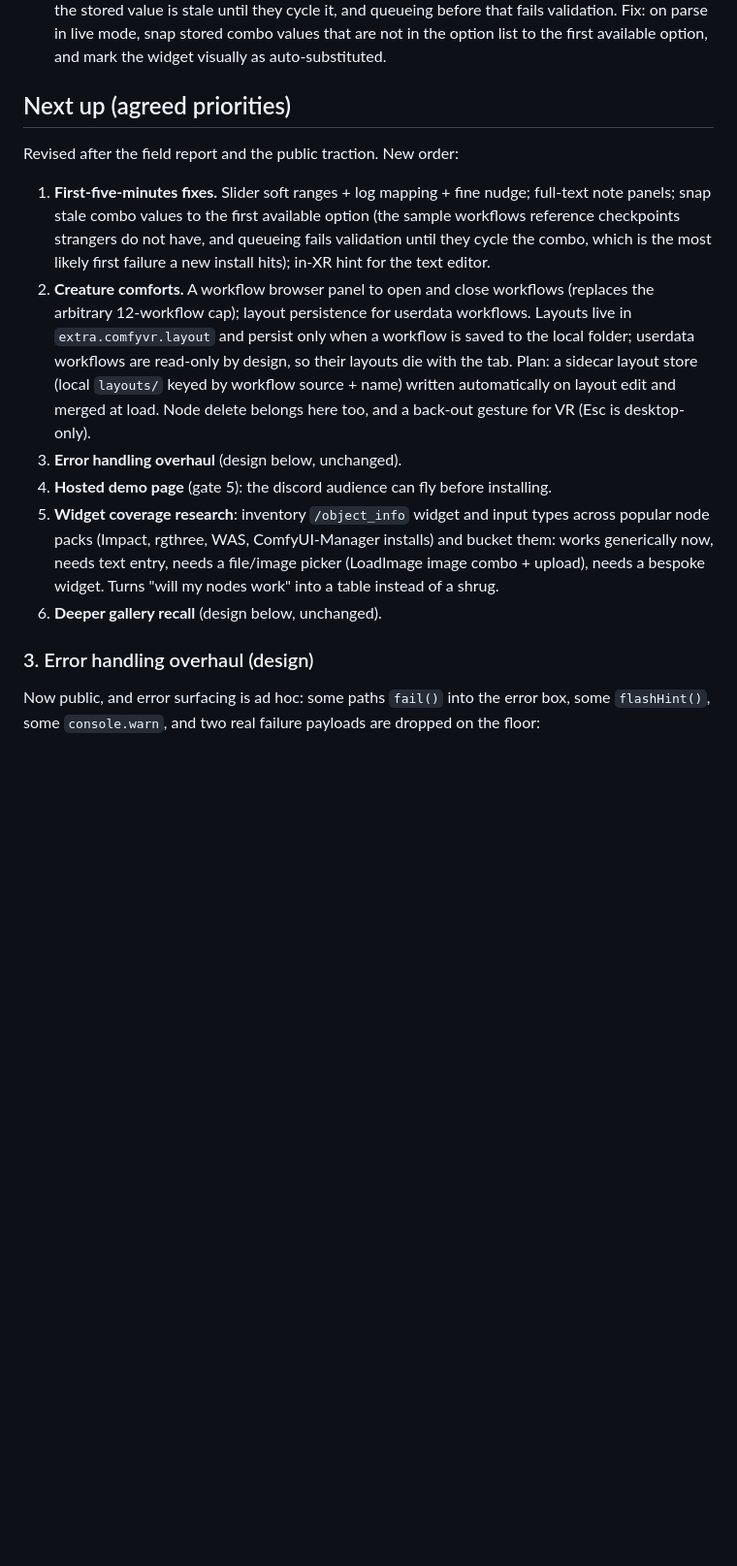
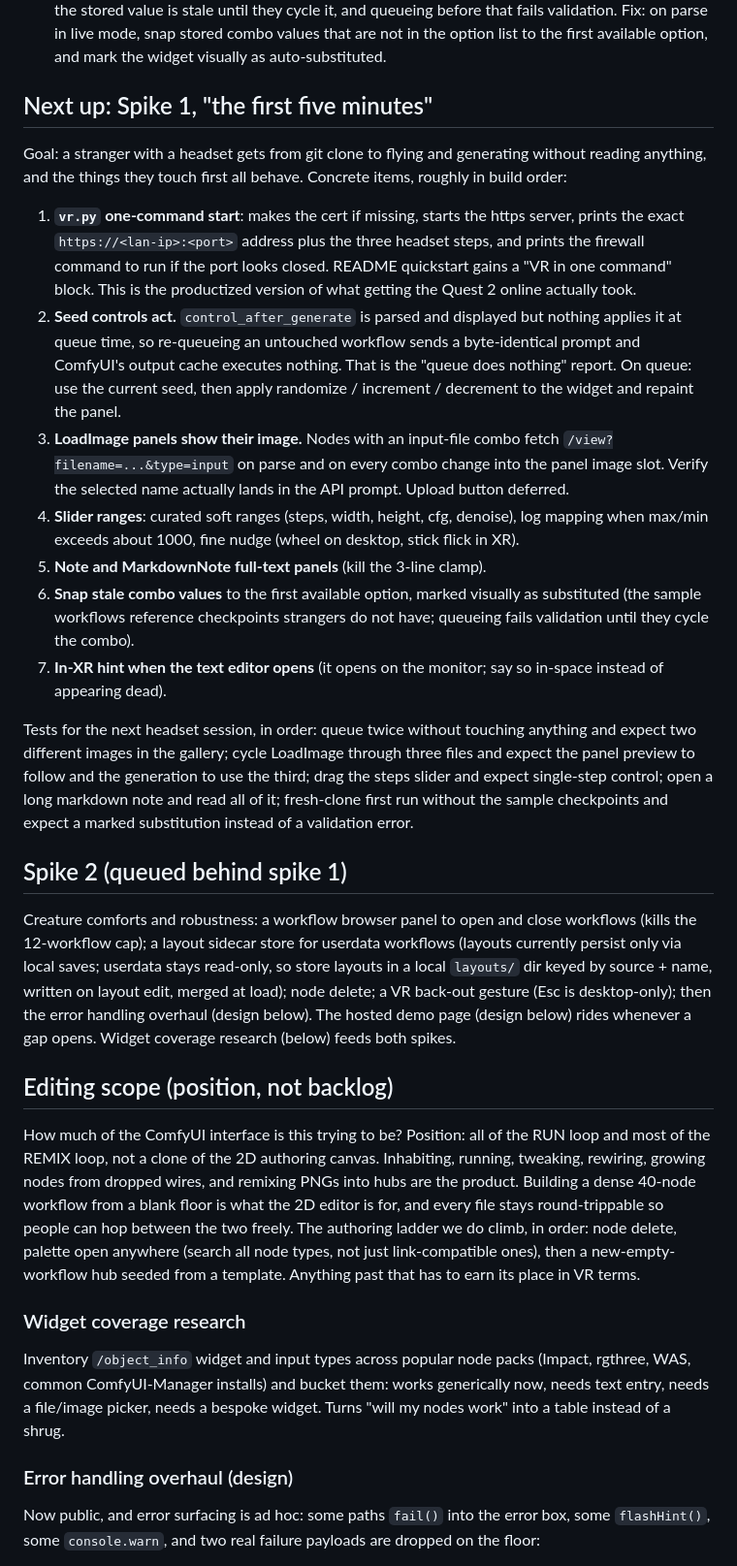
Before and after one commit to newsbubbles/ComfyUI-ComfyVR, a Markdown page: notes/HANDOFF.md, the part around one of its changes. Shown at 97% size. Drawn GitHub-style; blank space fills up the shorter version.

Commit message:
Handoff: spike 1 plan (first five minutes), spike 2, editing scope position

```diff
--- a/notes/HANDOFF.md
+++ b/notes/HANDOFF.md
@@ -65,37 +65,81 @@ Known gaps, in priority order:
   option list to the first available option, and mark the widget
   visually as auto-substituted.
 
-## Next up (agreed priorities)
+## Next up: Spike 1, "the first five minutes"
 
-Revised after the field report and the public traction. New order:
+Goal: a stranger with a headset gets from git clone to flying and
+generating without reading anything, and the things they touch first
+all behave. Concrete items, roughly in build order:
 
-1. **First-five-minutes fixes.** Slider soft ranges + log mapping +
-   fine nudge; full-text note panels; snap stale combo values to the
-   first available option (the sample workflows reference checkpoints
-   strangers do not have, and queueing fails validation until they
-   cycle the combo, which is the most likely first failure a new
-   install hits); in-XR hint for the text editor.
-2. **Creature comforts.** A workflow browser panel to open and close
-   workflows (replaces the arbitrary 12-workflow cap); layout
-   persistence for userdata workflows. Layouts live in
-   `extra.comfyvr.layout` and persist only when a workflow is saved to
-   the local folder; userdata workflows are read-only by design, so
-   their layouts die with the tab. Plan: a sidecar layout store (local
-   `layouts/` keyed by workflow source + name) written automatically on
-   layout edit and merged at load. Node delete belongs here too, and a
-   back-out gesture for VR (Esc is desktop-only).
-3. **Error handling overhaul** (design below, unchanged).
-4. **Hosted demo page** (gate 5): the discord audience can fly before
-   installing.
-5. **Widget coverage research**: inventory `/object_info` widget and
-   input types across popular node packs (Impact, rgthree, WAS,
-   ComfyUI-Manager installs) and bucket them: works generically now,
-   needs text entry, needs a file/image picker (LoadImage image combo +
-   upload), needs a bespoke widget. Turns "will my nodes work" into a
-   table instead of a shrug.
-6. **Deeper gallery recall** (design below, unchanged).
+1. **`vr.py` one-command start**: makes the cert if missing, starts
+   the https server, prints the exact `https://<lan-ip>:<port>`
+   address plus the three headset steps, and prints the firewall
+   command to run if the port looks closed. README quickstart gains a
+   "VR in one command" block. This is the productized version of what
+   getting the Quest 2 online actually took.
+2. **Seed controls act.** `control_after_generate` is parsed and
+   displayed but nothing applies it at queue time, so re-queueing an
+   untouched workflow sends a byte-identical prompt and ComfyUI's
+   output cache executes nothing. That is the "queue does nothing"
+   report. On queue: use the current seed, then apply randomize /
+   increment / decrement to the widget and repaint the panel.
+3. **LoadImage panels show their image.** Nodes with an input-file
+   combo fetch `/view?filename=...&type=input` on parse and on every
+   combo change into the panel image slot. Verify the selected name
+   actually lands in the API prompt. Upload button deferred.
+4. **Slider ranges**: curated soft ranges (steps, width, height, cfg,
+   denoise), log mapping when max/min exceeds about 1000, fine nudge
+   (wheel on desktop, stick flick in XR).
+5. **Note and MarkdownNote full-text panels** (kill the 3-line clamp).
+6. **Snap stale combo values** to the first available option, marked
+   visually as substituted (the sample workflows reference checkpoints
+   strangers do not have; queueing fails validation until they cycle
+   the combo).
+7. **In-XR hint when the text editor opens** (it opens on the monitor;
+   say so in-space instead of appearing dead).
 
-### 3. Error handling overhaul (design)
+Tests for the next headset session, in order: queue twice without
+touching anything and expect two different images in the gallery;
+cycle LoadImage through three files and expect the panel preview to
+follow and the generation to use the third; drag the steps slider and
+expect single-step control; open a long markdown note and read all of
+it; fresh-clone first run without the sample checkpoints and expect a
+marked substitution instead of a validation error.
+
+## Spike 2 (queued behind spike 1)
+
+Creature comforts and robustness: a workflow browser panel to open and
+close workflows (kills the 12-workflow cap); a layout sidecar store
+for userdata workflows (layouts currently persist only via local
+saves; userdata stays read-only, so store layouts in a local
+`layouts/` dir keyed by source + name, written on layout edit, merged
+at load); node delete; a VR back-out gesture (Esc is desktop-only);
+then the error handling overhaul (design below). The hosted demo page
+(design below) rides whenever a gap opens. Widget coverage research
+(below) feeds both spikes.
+
+## Editing scope (position, not backlog)
+
+How much of the ComfyUI interface is this trying to be? Position: all
+of the RUN loop and most of the REMIX loop, not a clone of the 2D
+authoring canvas. Inhabiting, running, tweaking, rewiring, growing
+nodes from dropped wires, and remixing PNGs into hubs are the product.
+Building a dense 40-node workflow from a blank floor is what the 2D
+editor is for, and every file stays round-trippable so people can hop
+between the two freely. The authoring ladder we do climb, in order:
+node delete, palette open anywhere (search all node types, not just
+link-compatible ones), then a new-empty-workflow hub seeded from a
+template. Anything past that has to earn its place in VR terms.
+
+### Widget coverage research
+
+Inventory `/object_info` widget and input types across popular node
+packs (Impact, rgthree, WAS, common ComfyUI-Manager installs) and
+bucket them: works generically now, needs text entry, needs a
+file/image picker, needs a bespoke widget. Turns "will my nodes work"
+into a table instead of a shrug.
+
+### Error handling overhaul (design)
 
 Now public, and error surfacing is ad hoc: some paths `fail()` into the
 error box, some `flashHint()`, some `console.warn`, and two real
```
Also changed, not shown: other parts of notes/HANDOFF.md (+2 -2 lines).
